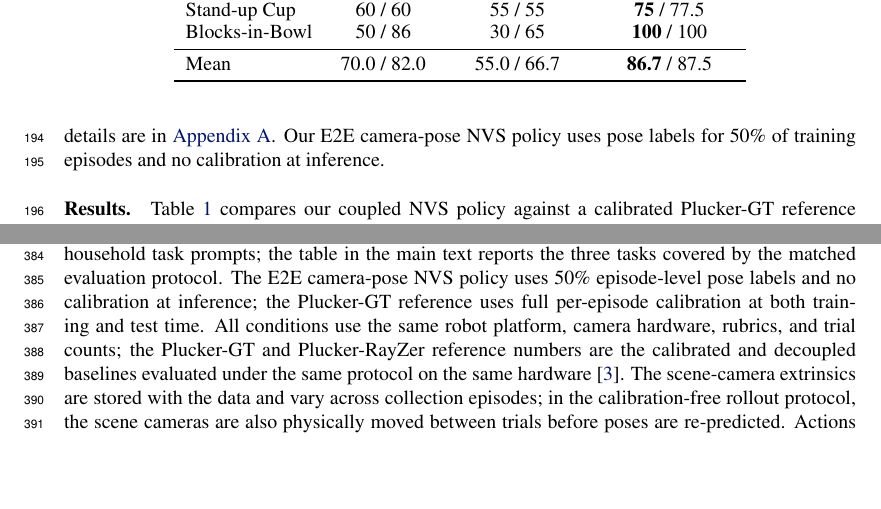
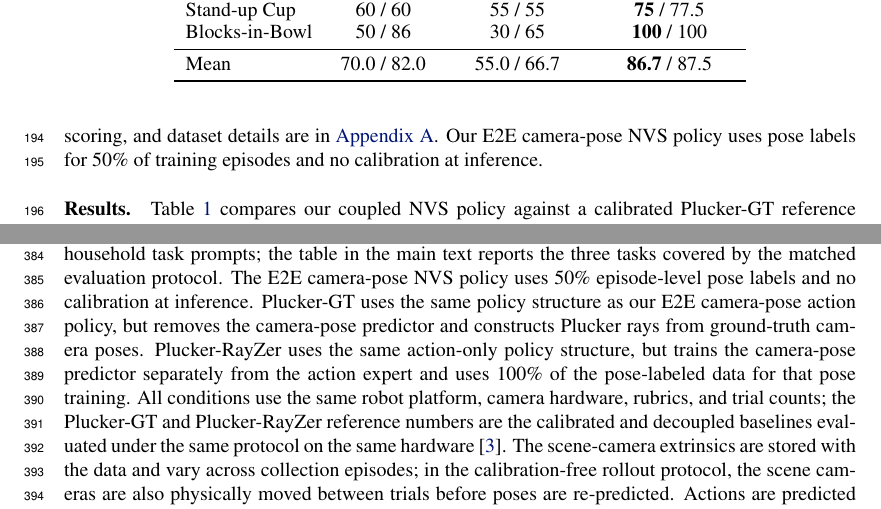
Before and after one commit to haibo-blip/learning-camera-geometry-corl, a LaTeX paper (main.tex, which reads sections/03_experiments.tex, sections/06_appendix.tex): two parts of pages 7 and 12 of 14, joined at a grey line, cut so that both start at the same text, the shorter picture padded with empty space. Compiled offline with pdfLaTeX.

Commit message:
Clarify real-world baseline definitions

```diff
--- a/sections/03_experiments.tex
+++ b/sections/03_experiments.tex
@@ -110,9 +110,10 @@ collection their calibrated extrinsics vary across episodes, and in the
 calibration-free rollout protocol the surrounds are physically moved between
 trials before pose is re-predicted.  The Plucker-GT and Plucker-RayZer numbers
 are the calibrated and decoupled baselines evaluated under this protocol on the
-same hardware~\citep{anonymous2026cameraaware}; scoring and dataset details are
-in \autoref{sec:appendix-implementation}.  Our E2E camera-pose NVS policy uses
-pose labels for 50\% of training episodes and no calibration at inference.
+same hardware~\citep{anonymous2026cameraaware}; baseline definitions, scoring,
+and dataset details are in \autoref{sec:appendix-implementation}.  Our E2E
+camera-pose NVS policy uses pose labels for 50\% of training episodes and no
+calibration at inference.
 
 \paragraph{Results.}
 Table~\ref{tab:realworld} compares our coupled NVS policy against a calibrated
--- a/sections/06_appendix.tex
+++ b/sections/06_appendix.tex
@@ -83,11 +83,15 @@ from separately selecting a best checkpoint for each camera setting.
 The real-world training set contains \(3{,}171\) teleoperated episodes across
 five household task prompts; the table in the main text reports the three tasks
 covered by the matched evaluation protocol.  The E2E camera-pose NVS policy uses
-50\% episode-level pose labels and no calibration at inference; the Plucker-GT
-reference uses full per-episode calibration at both training and test time.  All
-conditions use the same robot platform, camera hardware, rubrics, and trial
-counts; the Plucker-GT and Plucker-RayZer reference numbers are the calibrated
-and decoupled baselines evaluated under the same protocol on the same
+50\% episode-level pose labels and no calibration at inference.  Plucker-GT uses
+the same policy structure as our E2E camera-pose action policy, but removes the
+camera-pose predictor and constructs Plucker rays from ground-truth camera
+poses.  Plucker-RayZer uses the same action-only policy structure, but trains
+the camera-pose predictor separately from the action expert and uses 100\% of
+the pose-labeled data for that pose training.  All conditions use the same robot
+platform, camera hardware, rubrics, and trial counts; the Plucker-GT and
+Plucker-RayZer reference numbers are the calibrated and decoupled baselines
+evaluated under the same protocol on the same
 hardware~\citep{anonymous2026cameraaware}.  The scene-camera extrinsics are
 stored with the data and vary across collection episodes; in the
 calibration-free rollout protocol, the scene cameras are also physically moved
```
